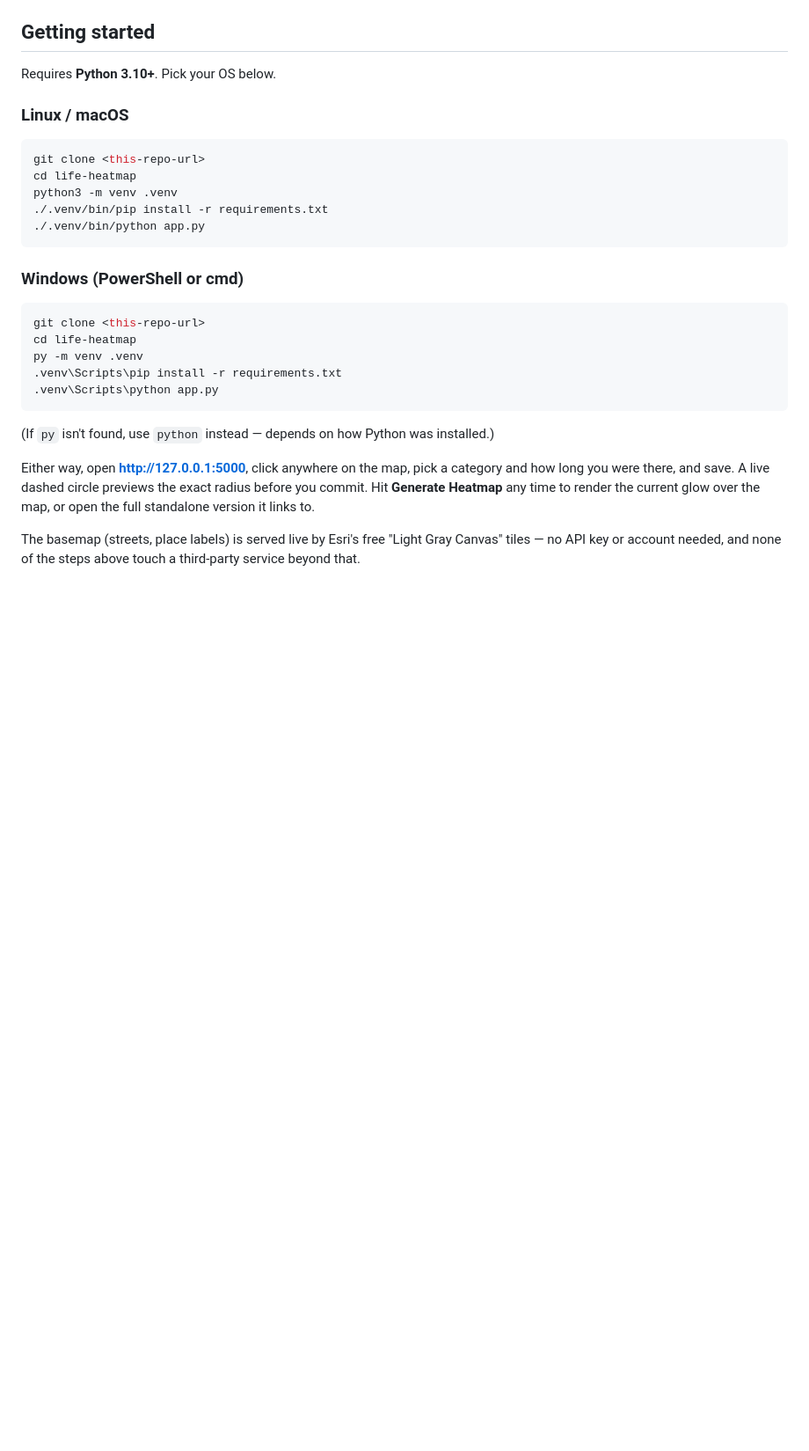
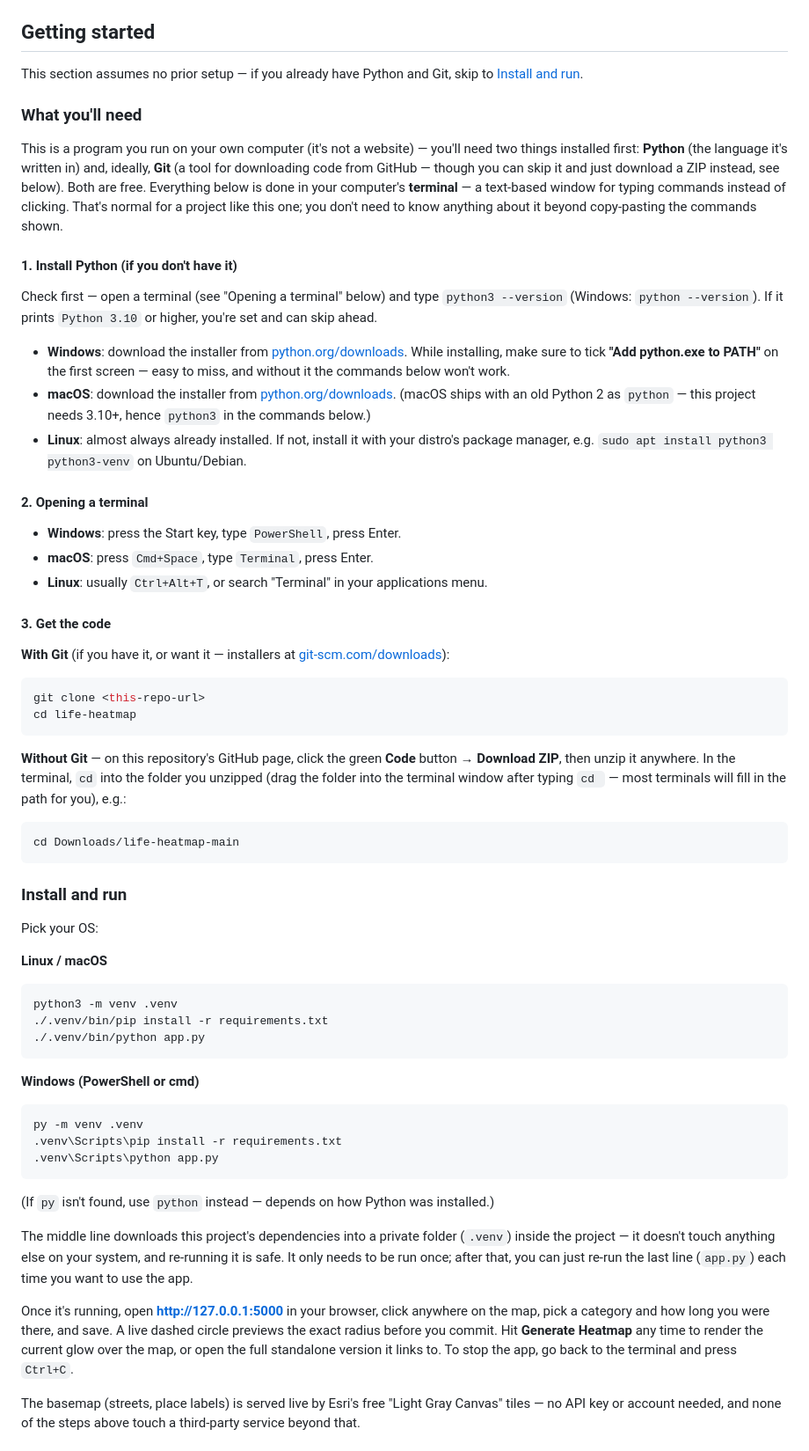
Before and after one commit to 1elmomento/life-heatmap, a Markdown page: README.md, the part around the change. Shown at 88% size. Drawn GitHub-style; blank space fills up the shorter version.

Commit message:
Add beginner-friendly setup instructions to README
Non-programmer users may not have Python or Git installed, or know
what a terminal is. Add a "What you'll need" primer covering how to
install Python per OS (including the easy-to-miss Windows PATH
checkbox), how to open a terminal, and how to get the code without
Git (GitHub's Download ZIP option) as an alternative to git clone.

Co-Authored-By: Claude Sonnet 5 <noreply@anthropic.com>
Claude-Session: https://claude.ai/code/session_013XJL4msFpQQGQq7dk3ABm9

````diff
--- a/README.md
+++ b/README.md
@@ -22,23 +22,56 @@ These ranges are an informed heuristic (grounded in pedestrian-catchment/"pedshe
 
 ## Getting started
 
-Requires **Python 3.10+**. Pick your OS below.
+This section assumes no prior setup — if you already have Python and Git, skip to [Install and run](#install-and-run).
 
-### Linux / macOS
+### What you'll need
+
+This is a program you run on your own computer (it's not a website) — you'll need two things installed first: **Python** (the language it's written in) and, ideally, **Git** (a tool for downloading code from GitHub — though you can skip it and just download a ZIP instead, see below). Both are free. Everything below is done in your computer's **terminal** — a text-based window for typing commands instead of clicking. That's normal for a project like this one; you don't need to know anything about it beyond copy-pasting the commands shown.
+
+#### 1. Install Python (if you don't have it)
+
+Check first — open a terminal (see "Opening a terminal" below) and type `python3 --version` (Windows: `python --version`). If it prints `Python 3.10` or higher, you're set and can skip ahead.
+
+- **Windows**: download the installer from [python.org/downloads](https://www.python.org/downloads/). While installing, make sure to tick **"Add python.exe to PATH"** on the first screen — easy to miss, and without it the commands below won't work.
+- **macOS**: download the installer from [python.org/downloads](https://www.python.org/downloads/). (macOS ships with an old Python 2 as `python` — this project needs 3.10+, hence `python3` in the commands below.)
+- **Linux**: almost always already installed. If not, install it with your distro's package manager, e.g. `sudo apt install python3 python3-venv` on Ubuntu/Debian.
+
+#### 2. Opening a terminal
+
+- **Windows**: press the Start key, type `PowerShell`, press Enter.
+- **macOS**: press `Cmd+Space`, type `Terminal`, press Enter.
+- **Linux**: usually `Ctrl+Alt+T`, or search "Terminal" in your applications menu.
+
+#### 3. Get the code
+
+**With Git** (if you have it, or want it — installers at [git-scm.com/downloads](https://git-scm.com/downloads)):
 
 ```bash
 git clone <this-repo-url>
 cd life-heatmap
+```
+
+**Without Git** — on this repository's GitHub page, click the green **Code** button → **Download ZIP**, then unzip it anywhere. In the terminal, `cd` into the folder you unzipped (drag the folder into the terminal window after typing `cd ` — most terminals will fill in the path for you), e.g.:
+
+```bash
+cd Downloads/life-heatmap-main
+```
+
+### Install and run
+
+Pick your OS:
+
+**Linux / macOS**
+
+```bash
 python3 -m venv .venv
 ./.venv/bin/pip install -r requirements.txt
 ./.venv/bin/python app.py
 ```
 
-### Windows (PowerShell or cmd)
+**Windows (PowerShell or cmd)**
 
 ```powershell
-git clone <this-repo-url>
-cd life-heatmap
 py -m venv .venv
 .venv\Scripts\pip install -r requirements.txt
 .venv\Scripts\python app.py
@@ -46,7 +79,9 @@ py -m venv .venv
 
 (If `py` isn't found, use `python` instead — depends on how Python was installed.)
 
-Either way, open **http://127.0.0.1:5000**, click anywhere on the map, pick a category and how long you were there, and save. A live dashed circle previews the exact radius before you commit. Hit **Generate Heatmap** any time to render the current glow over the map, or open the full standalone version it links to.
+The middle line downloads this project's dependencies into a private folder (`.venv`) inside the project — it doesn't touch anything else on your system, and re-running it is safe. It only needs to be run once; after that, you can just re-run the last line (`app.py`) each time you want to use the app.
+
+Once it's running, open **http://127.0.0.1:5000** in your browser, click anywhere on the map, pick a category and how long you were there, and save. A live dashed circle previews the exact radius before you commit. Hit **Generate Heatmap** any time to render the current glow over the map, or open the full standalone version it links to. To stop the app, go back to the terminal and press `Ctrl+C`.
 
 The basemap (streets, place labels) is served live by Esri's free "Light Gray Canvas" tiles — no API key or account needed, and none of the steps above touch a third-party service beyond that.
 
````
